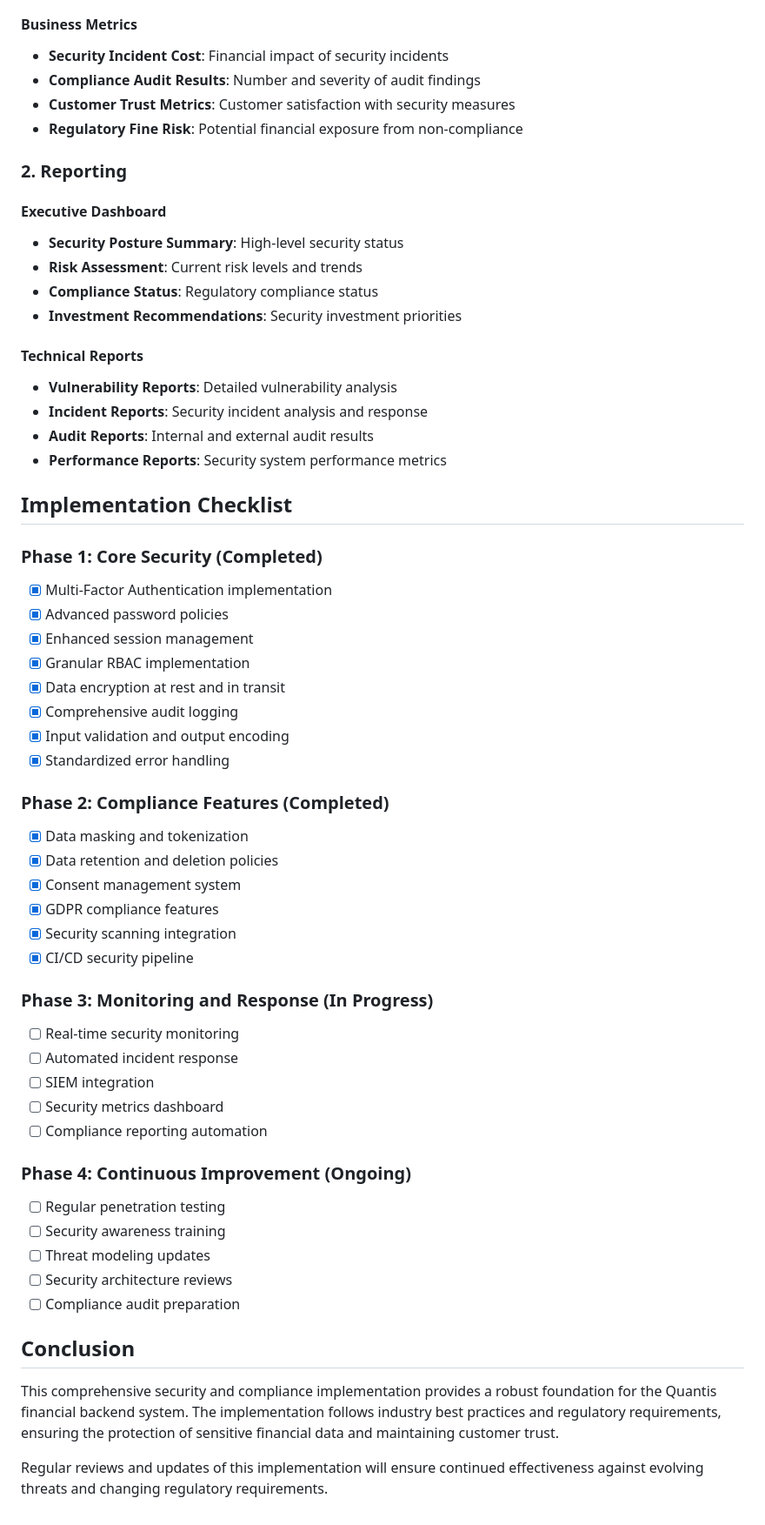
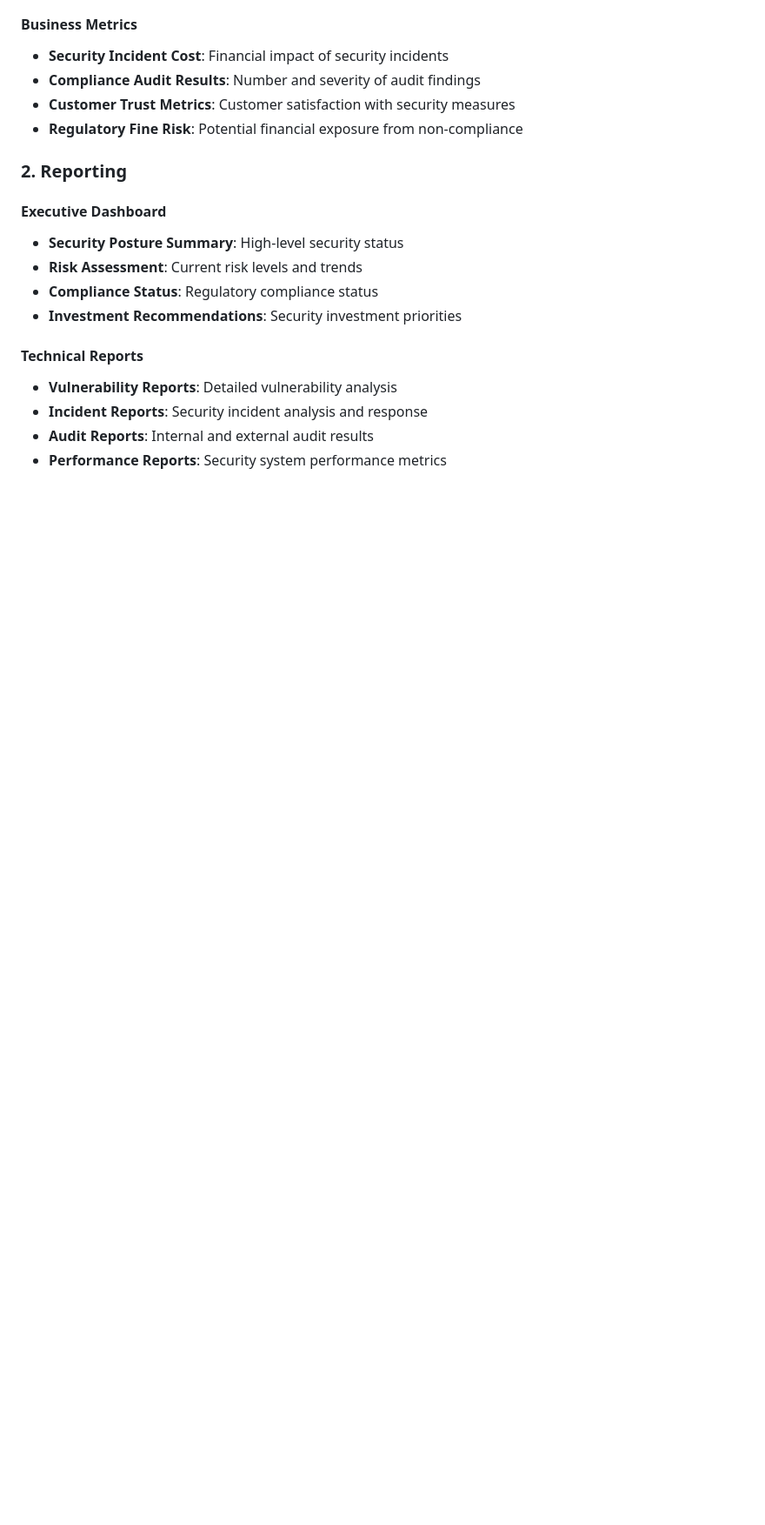
Before and after one commit to abrar2030/Quantis, a Markdown page: docs/security & compliance/security & compliance.md, the part around the change. Shown at 87% size. GitHub-like rendering; blank space fills up the shorter version.

Commit message:
Implement updates for better performance

```diff
--- a/code/SECURITY_COMPLIANCE.md
+++ b/docs/security & compliance/security & compliance.md
@@ -295,43 +295,3 @@ This document outlines the comprehensive security and compliance implementation
 - **Incident Reports**: Security incident analysis and response
 - **Audit Reports**: Internal and external audit results
 - **Performance Reports**: Security system performance metrics
-
-## Implementation Checklist
-
-### Phase 1: Core Security (Completed)
-- [x] Multi-Factor Authentication implementation
-- [x] Advanced password policies
-- [x] Enhanced session management
-- [x] Granular RBAC implementation
-- [x] Data encryption at rest and in transit
-- [x] Comprehensive audit logging
-- [x] Input validation and output encoding
-- [x] Standardized error handling
-
-### Phase 2: Compliance Features (Completed)
-- [x] Data masking and tokenization
-- [x] Data retention and deletion policies
-- [x] Consent management system
-- [x] GDPR compliance features
-- [x] Security scanning integration
-- [x] CI/CD security pipeline
-
-### Phase 3: Monitoring and Response (In Progress)
-- [ ] Real-time security monitoring
-- [ ] Automated incident response
-- [ ] SIEM integration
-- [ ] Security metrics dashboard
-- [ ] Compliance reporting automation
-
-### Phase 4: Continuous Improvement (Ongoing)
-- [ ] Regular penetration testing
-- [ ] Security awareness training
-- [ ] Threat modeling updates
-- [ ] Security architecture reviews
-- [ ] Compliance audit preparation
-
-## Conclusion
-
-This comprehensive security and compliance implementation provides a robust foundation for the Quantis financial backend system. The implementation follows industry best practices and regulatory requirements, ensuring the protection of sensitive financial data and maintaining customer trust.
-
-Regular reviews and updates of this implementation will ensure continued effectiveness against evolving threats and changing regulatory requirements.
```
